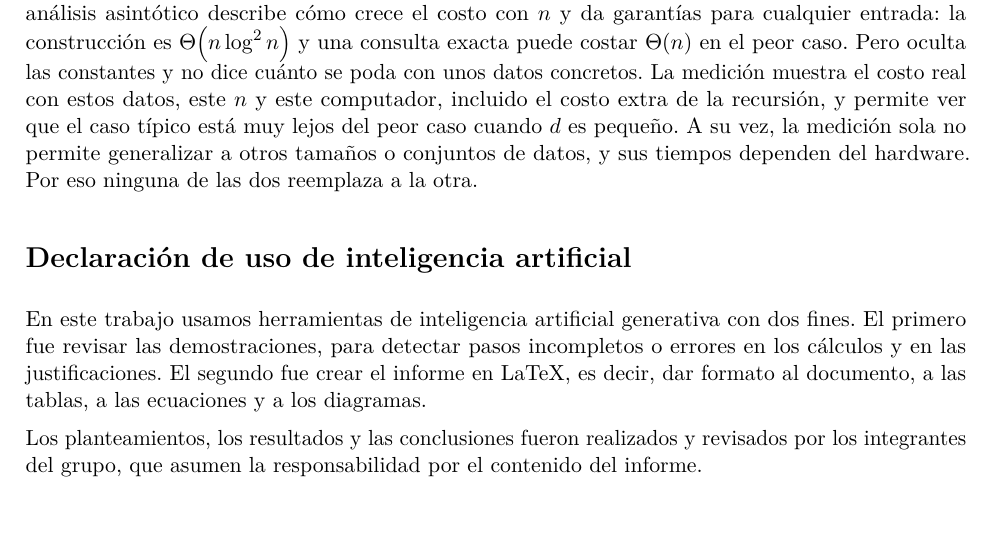
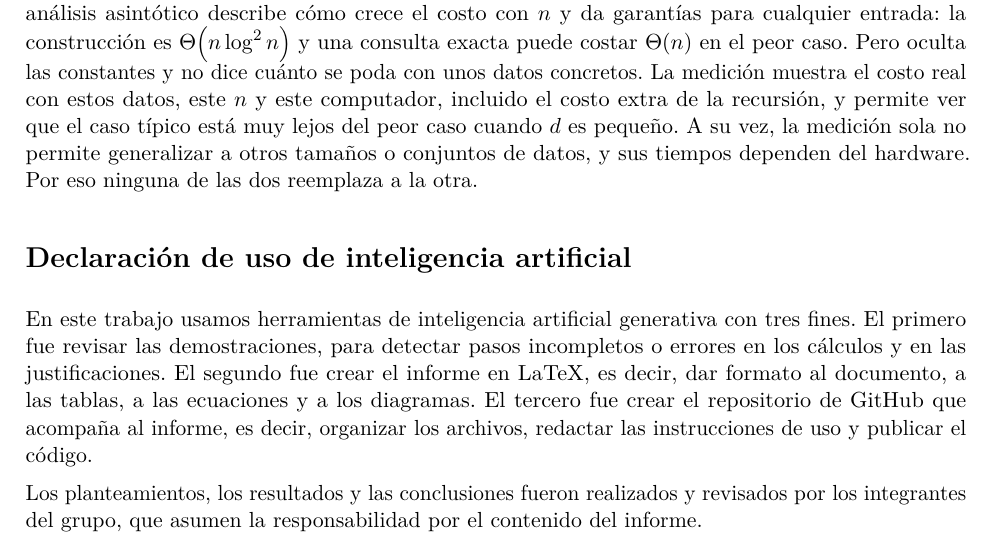
Before and after one commit to pauvasquezh/tarea-1-eda, a LaTeX document (informe/main.tex, which reads informe/secciones/declaracion-ia.tex): part of page 28 of 28, cut so that both start at the same text, the shorter picture padded with empty space. Compiled offline with pdfLaTeX.

Commit message:
Agrega declaración de uso de IA al README e incluye la creación del repositorio
Co-Authored-By: Claude Opus 5.5 <noreply@anthropic.com>

```diff
--- a/informe/secciones/declaracion-ia.tex
+++ b/informe/secciones/declaracion-ia.tex
@@ -2,10 +2,12 @@
 \addcontentsline{toc}{section}{Declaración de uso de inteligencia artificial}
 \label{sec:declaracion-ia}
 
-En este trabajo usamos herramientas de inteligencia artificial generativa con dos fines.
+En este trabajo usamos herramientas de inteligencia artificial generativa con tres fines.
 El primero fue revisar las demostraciones, para detectar pasos incompletos o errores en
 los cálculos y en las justificaciones. El segundo fue crear el informe en LaTeX, es decir,
-dar formato al documento, a las tablas, a las ecuaciones y a los diagramas.
+dar formato al documento, a las tablas, a las ecuaciones y a los diagramas. El tercero fue
+crear el repositorio de GitHub que acompaña al informe, es decir, organizar los archivos,
+redactar las instrucciones de uso y publicar el código.
 
 Los planteamientos, los resultados y las conclusiones fueron realizados y revisados por los
 integrantes del grupo, que asumen la responsabilidad por el contenido del informe.
```
Also changed, not shown: README.md.
